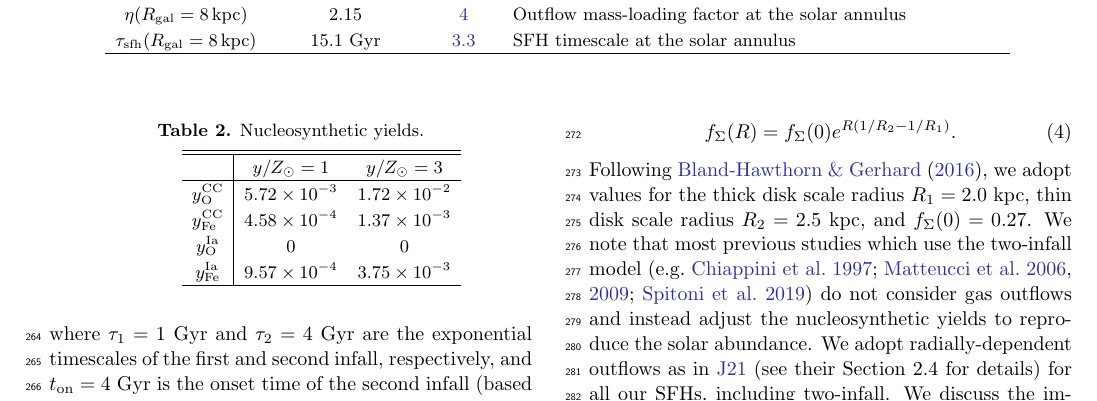
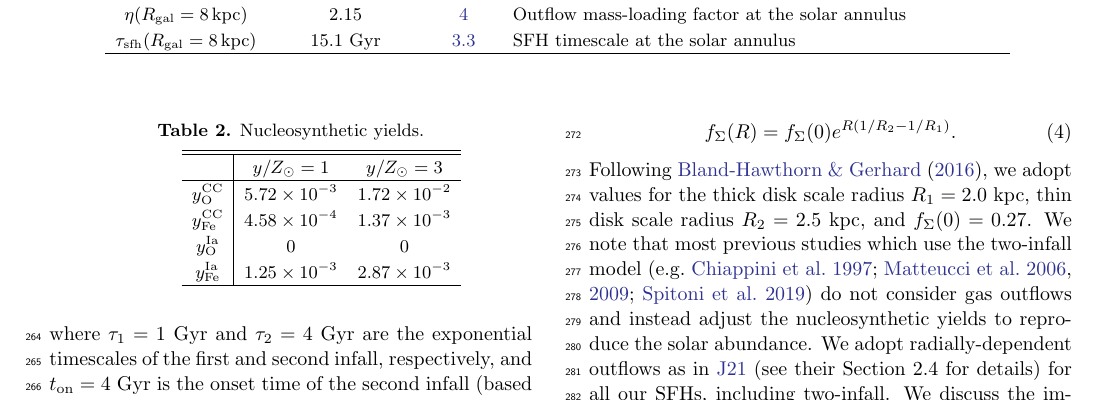
Before and after one commit to lodubay/twoinfall, a LaTeX paper (src/tex/ms.tex, which reads src/tex/output/yields.tex): part of page 4 of 10, cut so that both start at the same text. Compiled offline with pdfLaTeX.

Commit message:
Update yields.tex

```diff
--- a/src/tex/output/yields.tex
+++ b/src/tex/output/yields.tex
@@ -5,6 +5,6 @@
 $y_{\rm O}^{\rm CC}$ & \num{5.72e-03} & \num{1.72e-02} \\
 $y_{\rm Fe}^{\rm CC}$ & \num{4.58e-04} & \num{1.37e-03} \\
 $y_{\rm O}^{\rm Ia}$ & \num{0} & \num{0} \\
-$y_{\rm Fe}^{\rm Ia}$ & \num{9.57e-04} & \num{3.75e-03} \\
+$y_{\rm Fe}^{\rm Ia}$ & \num{1.25e-03} & \num{2.87e-03} \\
 \hline
 \end{tabular}
```
